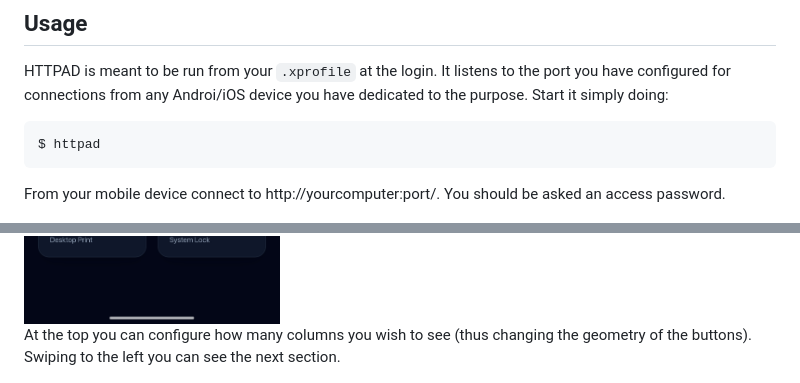
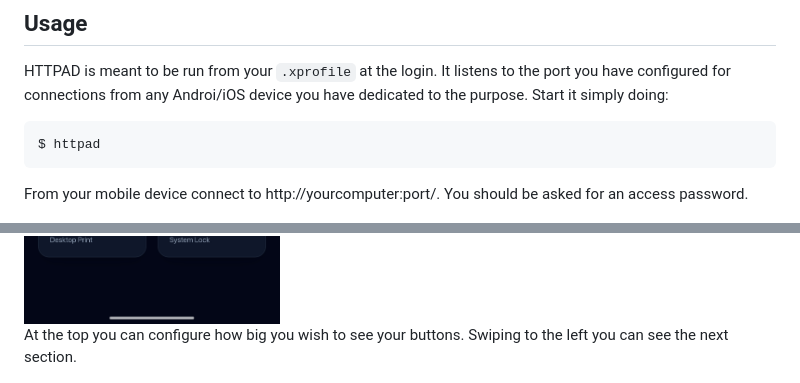
Before and after one commit to fourteatoo/httpad, a Markdown page: README.md, 2 parts joined by grey strips. GitHub-like rendering.

Commit message:
Adjust some doc

```diff
--- a/README.md
+++ b/README.md
@@ -177,7 +177,7 @@ doing:
     $ httpad
 
 From your mobile device connect to http://yourcomputer:port/.  You
-should be asked an access password.
+should be asked for an access password.
 
 <img src="doc/15969.png" width="300" alt="login screen">
 
@@ -186,9 +186,8 @@ grid will appear.
 
 <img src="doc/15970.png" width="300" alt="desktop">
 
-At the top you can configure how many columns you wish to see (thus
-changing the geometry of the buttons).  Swiping to the left you can
-see the next section.
+At the top you can configure how big you wish to see your buttons.
+Swiping to the left you can see the next section.
 
 <img src="doc/15971.png" width="300" alt="home automation">
 
```
